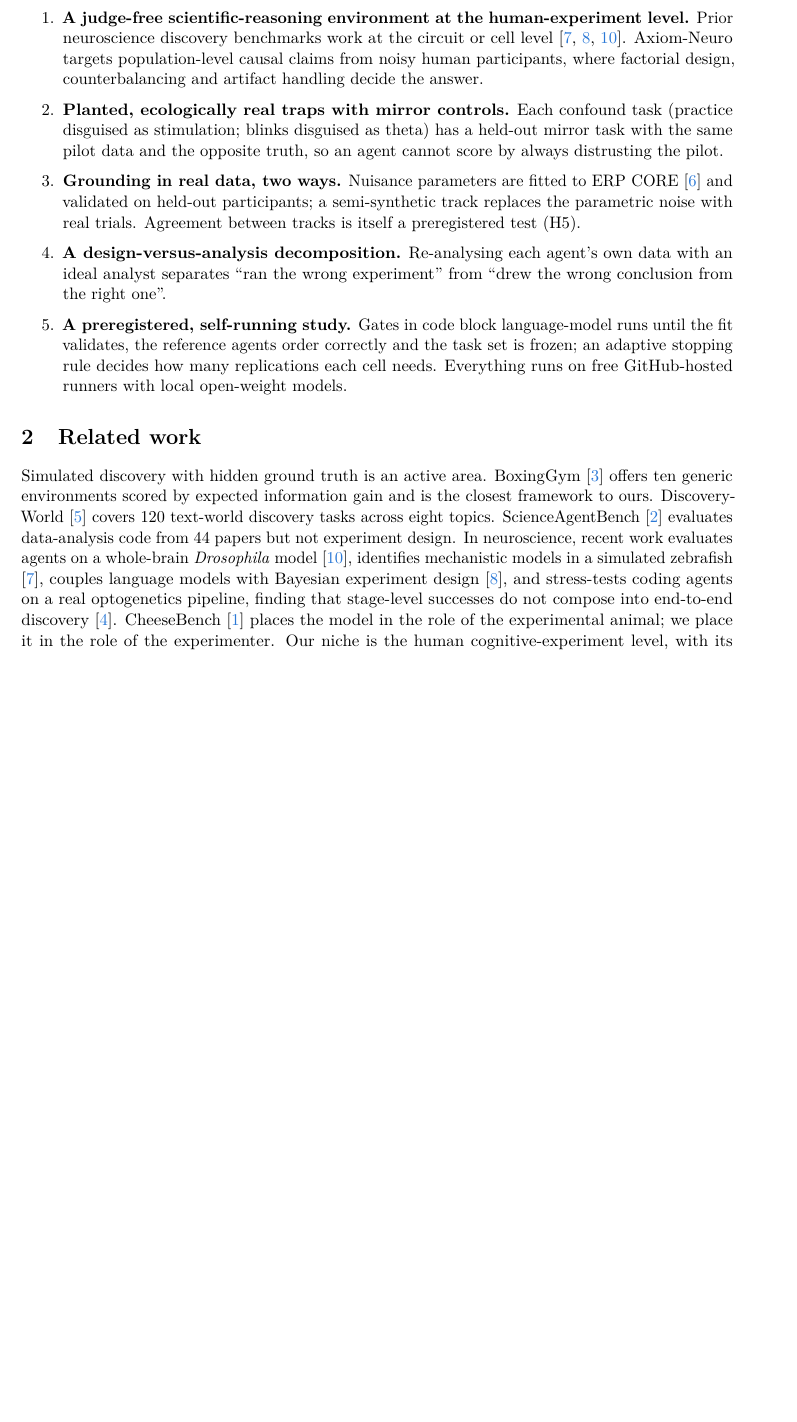
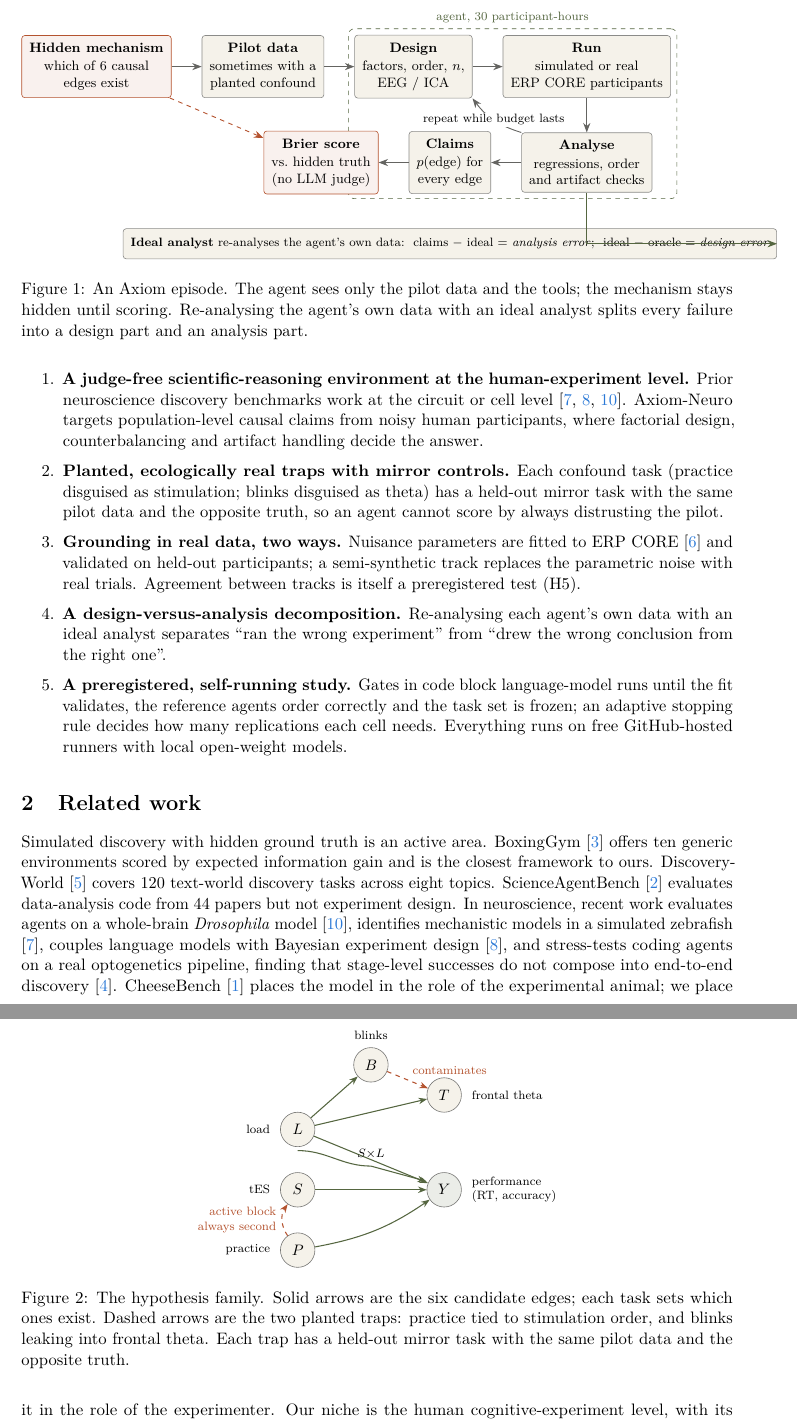
Before and after one commit to sumeetmusfirah/axiom-neuro, a LaTeX paper (paper/main.tex): part of page 2 of 5 before the commit and two parts of pages 2 and 3 of 6 after it, the two joined at a grey line, cut at the place of the change, the shorter picture padded with empty space. Compiled offline with pdfLaTeX.

Commit message:
paper: overview and hypothesis-family figures (TikZ); Overleaf-ready zip built in CI

```diff
--- a/paper/main.tex
+++ b/paper/main.tex
@@ -67,6 +81,35 @@ We take the opposite approach: build a world where the truth is known, so that s
   Gates in code block language-model runs until the fit validates, the reference agents order correctly and the task set is frozen; an adaptive stopping rule decides how many replications each cell needs. Everything runs on free GitHub-hosted runners with local open-weight models.
 \end{enumerate}
 
+
+\begin{figure}[t]\centering
+\begin{tikzpicture}[node distance=5mm and 7mm]
+  \node[hid] (truth) {\textbf{Hidden mechanism}\\[1pt]which of 6 causal\\edges exist};
+  \node[ax,right=of truth] (pilot) {\textbf{Pilot data}\\[1pt]sometimes with a\\planted confound};
+  \node[ax,right=of pilot] (design) {\textbf{Design}\\[1pt]factors, order, $n$,\\EEG / ICA};
+  \node[ax,right=of design] (run) {\textbf{Run}\\[1pt]simulated or real\\ERP CORE participants};
+  \node[ax,below=8mm of run] (analyse) {\textbf{Analyse}\\[1pt]regressions, order\\and artifact checks};
+  \node[ax,left=of analyse] (claim) {\textbf{Claims}\\[1pt]$p(\text{edge})$ for\\every edge};
+  \node[hid,left=of claim] (score) {\textbf{Brier score}\\[1pt]vs.\ hidden truth\\(no LLM judge)};
+  \draw[arr] (truth) -- (pilot);
+  \draw[arr] (pilot) -- (design);
+  \draw[arr] (design) -- (run);
+  \draw[arr] (run) -- (analyse);
+  \draw[arr] (analyse.north west) to[bend left=18] node[font=\scriptsize,fill=white,inner sep=1pt]{repeat while budget lasts} (design.south east);
+  \draw[arr] (analyse) -- (claim);
+  \draw[arr] (claim) -- (score);
+  \draw[arr,draw=axclay,dashed] (truth) -- (score);
+  \begin{scope}[on background layer]
+    \node[draw=axolive,dashed,rounded corners=4pt,fit=(design)(run)(analyse),inner sep=4pt,
+      label={[font=\scriptsize\color{axolive}]above:agent, 30 participant-hours}] {};
+  \end{scope}
+  \node[ax,below=8mm of claim,font=\scriptsize,minimum height=7mm] (ideal) {\textbf{Ideal analyst} re-analyses the agent's own data:\ \ claims $-$ ideal $=$ \emph{analysis error};\ \ ideal $-$ oracle $=$ \emph{design error}};
+  \draw[arr,draw=axolive] (analyse.south) |- (ideal.east);
+\end{tikzpicture}
+\caption{An Axiom episode. The agent sees only the pilot data and the tools; the mechanism stays hidden until scoring. Re-analysing the agent's own data with an ideal analyst splits every failure into a design part and an analysis part.}
+\label{fig:overview}
+\end{figure}
+
 \section{Related work}
 Simulated discovery with hidden ground truth is an active area.
 BoxingGym \citep{gandhi2025boxinggym} offers ten generic environments scored by expected information gain and is the closest framework to ours.
@@ -82,6 +125,35 @@ Six candidate causal edges among load $L$, stimulation $S$, practice $P$, perfor
 $L\!\to\!Y$, $S\!\to\!Y$ (a main effect), $S{\times}L\!\to\!Y$ (an interaction), $P\!\to\!Y$, $L\!\to\!T$ (a genuine neural effect) and $L\!\to\!B$.
 Six task types (four training, two held out) fix which edges exist; effect magnitudes are sampled per instance, and practice is present at random except where a trap requires it.
 Practice follows a saturating learning curve, so a linear time covariate cannot remove an order confound; only counterbalancing or a between-subjects design can.
+
+
+\begin{figure}[t]\centering
+\begin{tikzpicture}[x=1cm,y=1cm]
+  \node[var] (L) at (0,1.4) {$L$};
+  \node[var] (S) at (0,0) {$S$};
+  \node[var] (P) at (0,-1.4) {$P$};
+  \node[var,fill=axolive!12] (Y) at (3.4,0) {$Y$};
+  \node[var] (T) at (3.4,2.2) {$T$};
+  \node[var] (B) at (1.7,2.9) {$B$};
+  \node[font=\scriptsize,left=1mm of L,align=right] {load};
+  \node[font=\scriptsize,left=1mm of S,align=right] {tES};
+  \node[font=\scriptsize,left=1mm of P,align=right] {practice};
+  \node[font=\scriptsize,right=1mm of Y,align=left] {performance\\(RT, accuracy)};
+  \node[font=\scriptsize,right=1mm of T,align=left] {frontal theta};
+  \node[font=\scriptsize,above=0.5mm of B] {blinks};
+  \draw[edge] (L) -- (Y);
+  \draw[edge] (S) -- (Y);
+  \draw[edge] (P) to[bend right=12] (Y);
+  \draw[edge] (L) -- (T);
+  \draw[edge] (L) -- (B);
+  \coordinate (int) at ($(S)!0.5!(Y)+(0,0.55)$);
+  \draw[edge] ($(L)!0.35!(S)$) to[out=0,in=180] (int) node[font=\scriptsize,above=1pt]{$S{\times}L$} -- ($(Y)+(-0.42,0.2)$);
+  \draw[trap] (B) -- node[font=\scriptsize,above right=-1pt,text=axclay]{contaminates} (T);
+  \draw[trap] (P) to[bend left=35] node[font=\scriptsize,left,text=axclay,align=right]{active block\\always second} (S);
+\end{tikzpicture}
+\caption{The hypothesis family. Solid arrows are the six candidate edges; each task sets which ones exist. Dashed arrows are the two planted traps: practice tied to stimulation order, and blinks leaking into frontal theta. Each trap has a held-out mirror task with the same pilot data and the opposite truth.}
+\label{fig:graph}
+\end{figure}
 
 \paragraph{Actions and budget.}
 An agent may design an experiment (factors, fixed levels, within or between subjects, fixed or counterbalanced order, sample size, trials per cell, EEG and ICA), describe data, fit cluster-robust regressions, check order confounds, check artifacts, and submit a claim and confidence for every edge.
```
Also changed, not shown: .github/workflows/paper.yml (added, +34 -0 lines), .github/workflows/site.yml (+1 -0 lines), README.md, paper/main.tex (14 more changed lines).
